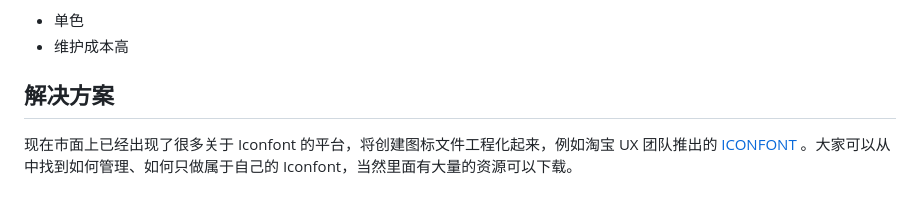
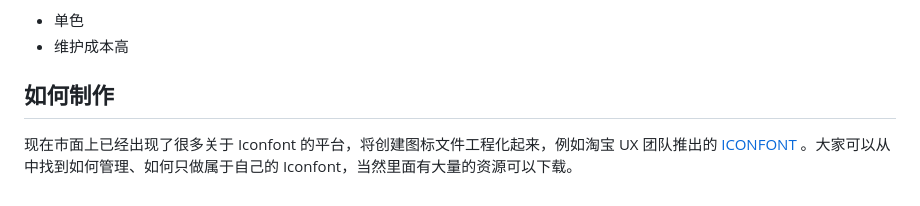
Before and after one commit to lijiakof/frontend-book, a Markdown page: share/icon-font.md, the part around the change. Rendered like a GitHub page.

```diff
--- a/share/icon-font.md
+++ b/share/icon-font.md
@@ -14,5 +14,5 @@ Iconfont 是采用字体的方式来做图标，它不但可以提高网页性
 * 单色
 * 维护成本高
 
-## 解决方案
+## 如何制作
 现在市面上已经出现了很多关于 Iconfont 的平台，将创建图标文件工程化起来，例如淘宝 UX 团队推出的 [ICONFONT](http://iconfont.cn/) 。大家可以从中找到如何管理、如何只做属于自己的 Iconfont，当然里面有大量的资源可以下载。
```
Also changed, not shown: README.md (+4 -3 lines), share/storage-vs-cookies.md (added, +21 -0 lines), resources/images/flow-chart-demo.jpg.
